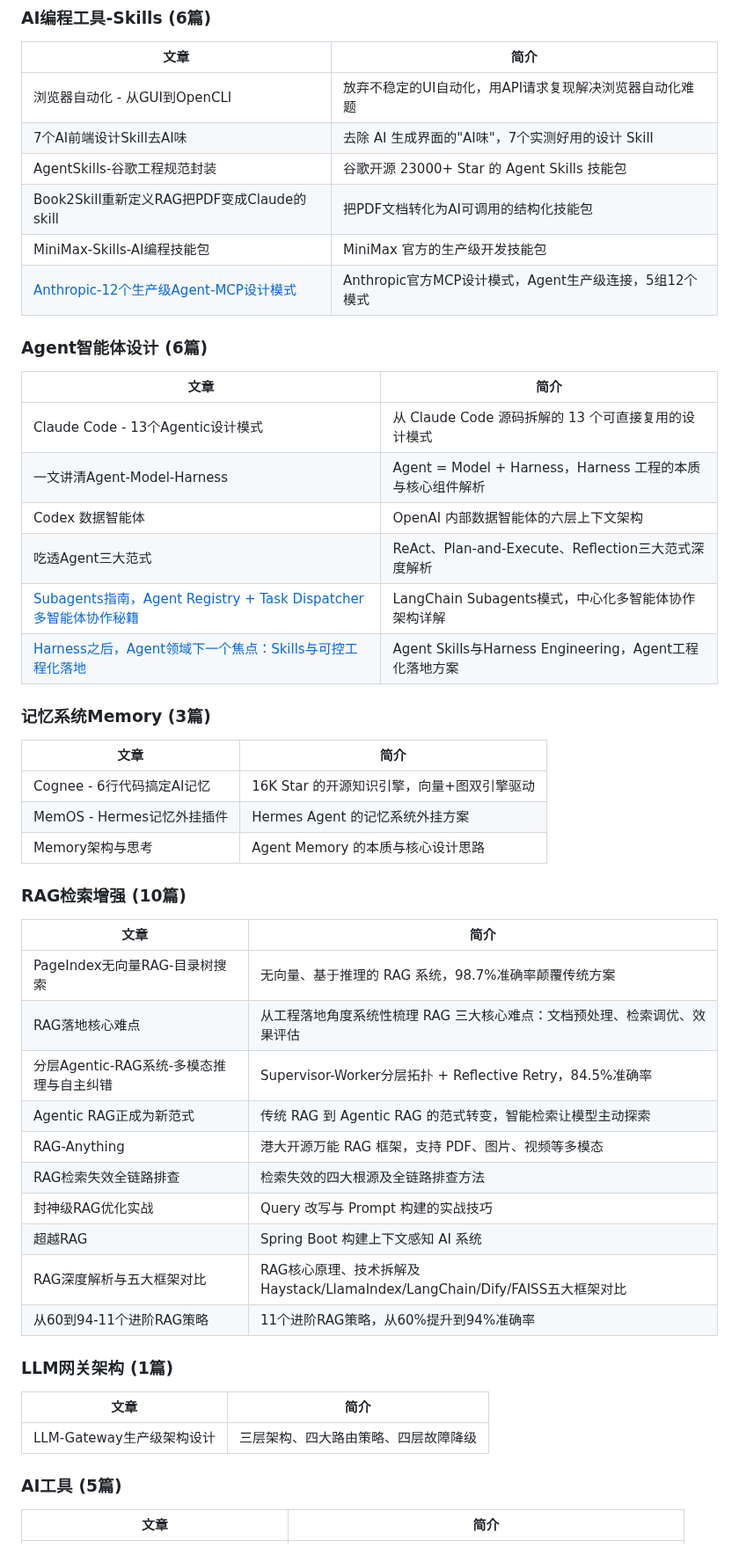
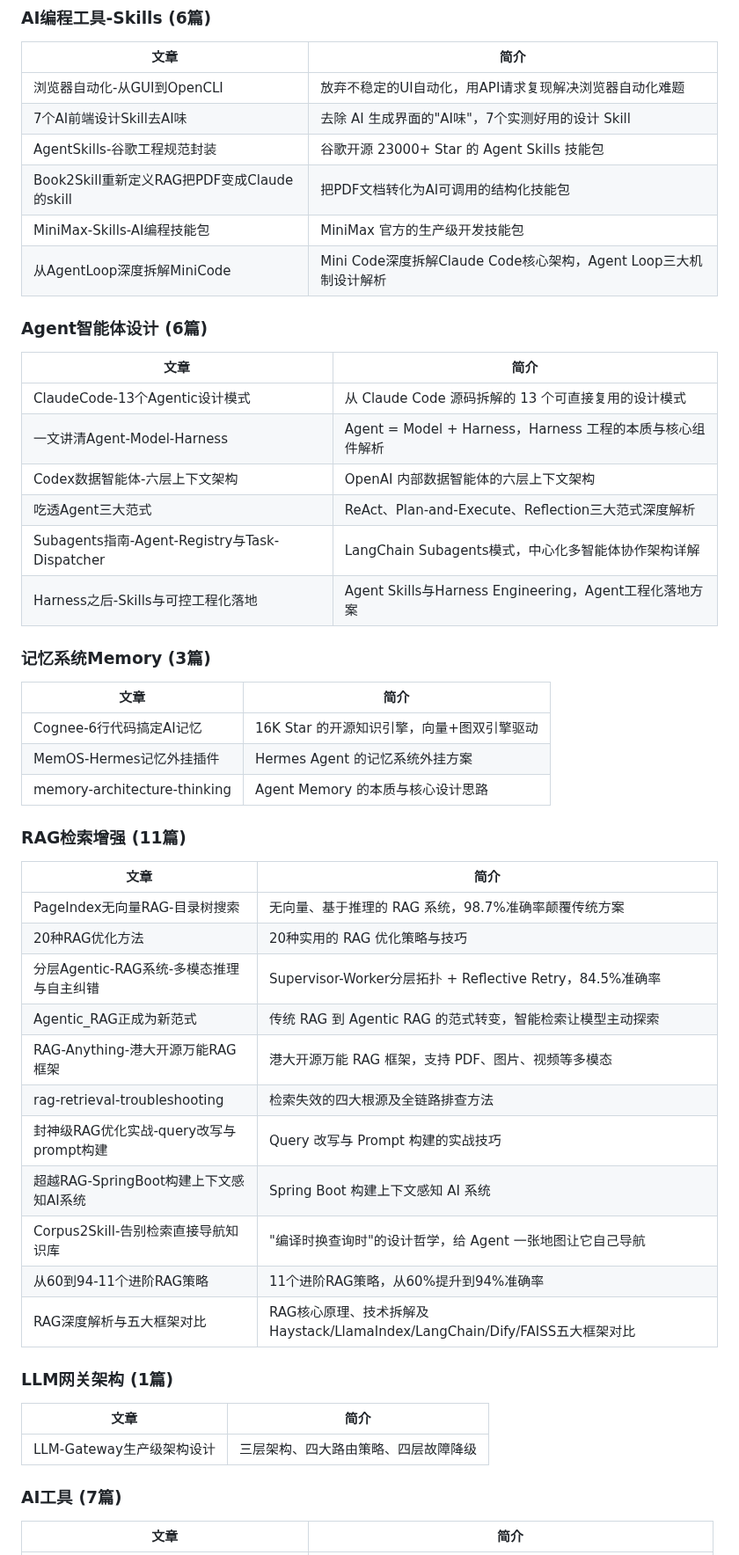
Before and after one commit to see311/ai-optimization-solutions, a Markdown page: README.md, the part around one of its changes. Shown at 88% size. GitHub-like rendering.

Commit message:
docs: fix README - sync with actual directory structure

```diff
--- a/README.md
+++ b/README.md
@@ -25,46 +25,47 @@ ai-optimization-solutions/
 
 | 文章 | 简介 |
 |------|------|
-| 浏览器自动化 - 从GUI到OpenCLI | 放弃不稳定的UI自动化，用API请求复现解决浏览器自动化难题 |
+| 浏览器自动化-从GUI到OpenCLI | 放弃不稳定的UI自动化，用API请求复现解决浏览器自动化难题 |
 | 7个AI前端设计Skill去AI味 | 去除 AI 生成界面的"AI味"，7个实测好用的设计 Skill |
 | AgentSkills-谷歌工程规范封装 | 谷歌开源 23000+ Star 的 Agent Skills 技能包 |
 | Book2Skill重新定义RAG把PDF变成Claude的skill | 把PDF文档转化为AI可调用的结构化技能包 |
 | MiniMax-Skills-AI编程技能包 | MiniMax 官方的生产级开发技能包 |
-| [Anthropic-12个生产级Agent-MCP设计模式](./docs/AI工具/Anthropic-12个生产级Agent-MCP设计模式/) | Anthropic官方MCP设计模式，Agent生产级连接，5组12个模式 |
+| 从AgentLoop深度拆解MiniCode | Mini Code深度拆解Claude Code核心架构，Agent Loop三大机制设计解析 |
 
 ### Agent智能体设计 (6篇)
 
 | 文章 | 简介 |
 |------|------|
-| Claude Code - 13个Agentic设计模式 | 从 Claude Code 源码拆解的 13 个可直接复用的设计模式 |
+| ClaudeCode-13个Agentic设计模式 | 从 Claude Code 源码拆解的 13 个可直接复用的设计模式 |
 | 一文讲清Agent-Model-Harness | Agent = Model + Harness，Harness 工程的本质与核心组件解析 |
-| Codex 数据智能体 | OpenAI 内部数据智能体的六层上下文架构 |
+| Codex数据智能体-六层上下文架构 | OpenAI 内部数据智能体的六层上下文架构 |
 | 吃透Agent三大范式 | ReAct、Plan-and-Execute、Reflection三大范式深度解析 |
-| [Subagents指南，Agent Registry + Task Dispatcher 多智能体协作秘籍](./docs/Agent智能体设计/Subagents指南-Agent-Registry与Task-Dispatcher/) | LangChain Subagents模式，中心化多智能体协作架构详解 |
-| [Harness之后，Agent领域下一个焦点：Skills与可控工程化落地](./docs/Agent智能体设计/Harness之后-Skills与可控工程化落地/) | Agent Skills与Harness Engineering，Agent工程化落地方案 |
+| Subagents指南-Agent-Registry与Task-Dispatcher | LangChain Subagents模式，中心化多智能体协作架构详解 |
+| Harness之后-Skills与可控工程化落地 | Agent Skills与Harness Engineering，Agent工程化落地方案 |
 
 ### 记忆系统Memory (3篇)
 
 | 文章 | 简介 |
 |------|------|
-| Cognee - 6行代码搞定AI记忆 | 16K Star 的开源知识引擎，向量+图双引擎驱动 |
-| MemOS - Hermes记忆外挂插件 | Hermes Agent 的记忆系统外挂方案 |
-| Memory架构与思考 | Agent Memory 的本质与核心设计思路 |
+| Cognee-6行代码搞定AI记忆 | 16K Star 的开源知识引擎，向量+图双引擎驱动 |
+| MemOS-Hermes记忆外挂插件 | Hermes Agent 的记忆系统外挂方案 |
+| memory-architecture-thinking | Agent Memory 的本质与核心设计思路 |
 
-### RAG检索增强 (10篇)
+### RAG检索增强 (11篇)
 
 | 文章 | 简介 |
 |------|------|
 | PageIndex无向量RAG-目录树搜索 | 无向量、基于推理的 RAG 系统，98.7%准确率颠覆传统方案 |
-| RAG落地核心难点 | 从工程落地角度系统性梳理 RAG 三大核心难点：文档预处理、检索调优、效果评估 |
+| 20种RAG优化方法 | 20种实用的 RAG 优化策略与技巧 |
 | 分层Agentic-RAG系统-多模态推理与自主纠错 | Supervisor-Worker分层拓扑 + Reflective Retry，84.5%准确率 |
-| Agentic RAG正成为新范式 | 传统 RAG 到 Agentic RAG 的范式转变，智能检索让模型主动探索 |
-| RAG-Anything | 港大开源万能 RAG 框架，支持 PDF、图片、视频等多模态 |
-| RAG检索失效全链路排查 | 检索失效的四大根源及全链路排查方法 |
-| 封神级RAG优化实战 | Query 改写与 Prompt 构建的实战技巧 |
-| 超越RAG | Spring Boot 构建上下文感知 AI 系统 |
+| Agentic_RAG正成为新范式 | 传统 RAG 到 Agentic RAG 的范式转变，智能检索让模型主动探索 |
+| RAG-Anything-港大开源万能RAG框架 | 港大开源万能 RAG 框架，支持 PDF、图片、视频等多模态 |
+| rag-retrieval-troubleshooting | 检索失效的四大根源及全链路排查方法 |
+| 封神级RAG优化实战-query改写与prompt构建 | Query 改写与 Prompt 构建的实战技巧 |
+| 超越RAG-SpringBoot构建上下文感知AI系统 | Spring Boot 构建上下文感知 AI 系统 |
+| Corpus2Skill-告别检索直接导航知识库 | "编译时换查询时"的设计哲学，给 Agent 一张地图让它自己导航 |
+| 从60到94-11个进阶RAG策略 | 11个进阶RAG策略，从60%提升到94%准确率 |
 | RAG深度解析与五大框架对比 | RAG核心原理、技术拆解及Haystack/LlamaIndex/LangChain/Dify/FAISS五大框架对比 |
-| 从60到94-11个进阶RAG策略 | 11个进阶RAG策略，从60%提升到94%准确率 |
 
 ### LLM网关架构 (1篇)
 
@@ -72,7 +73,7 @@ ai-optimization-solutions/
 |------|------|
 | LLM-Gateway生产级架构设计 | 三层架构、四大路由策略、四层故障降级 |
 
-### AI工具 (5篇)
+### AI工具 (7篇)
 
 | 文章 | 简介 |
 |------|------|
```
Also changed, not shown: other parts of README.md (+7 -4 lines).
